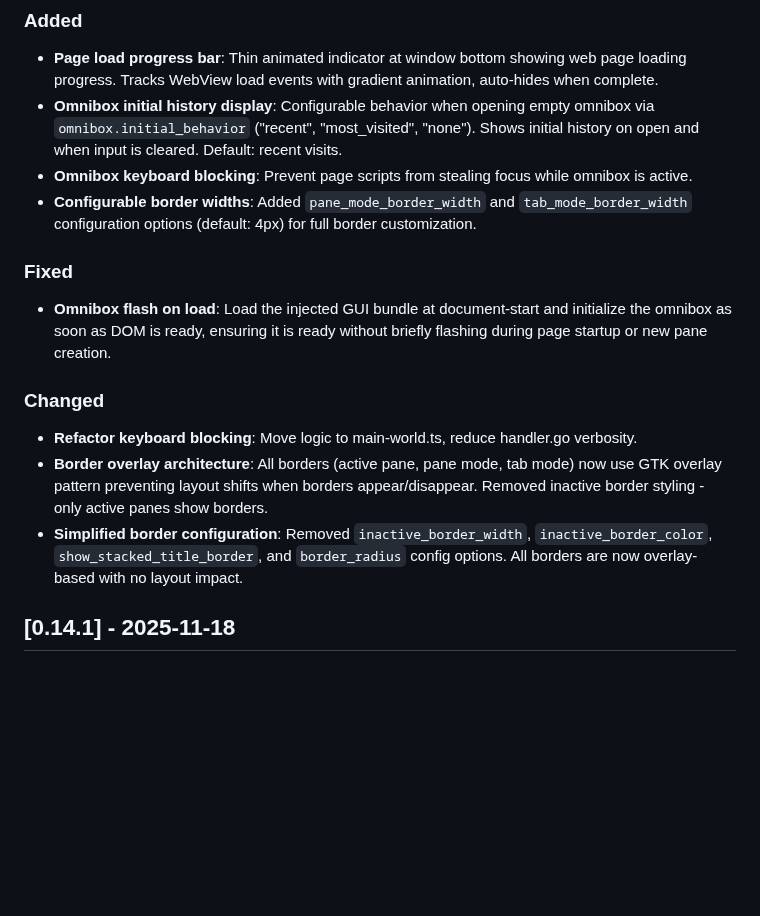
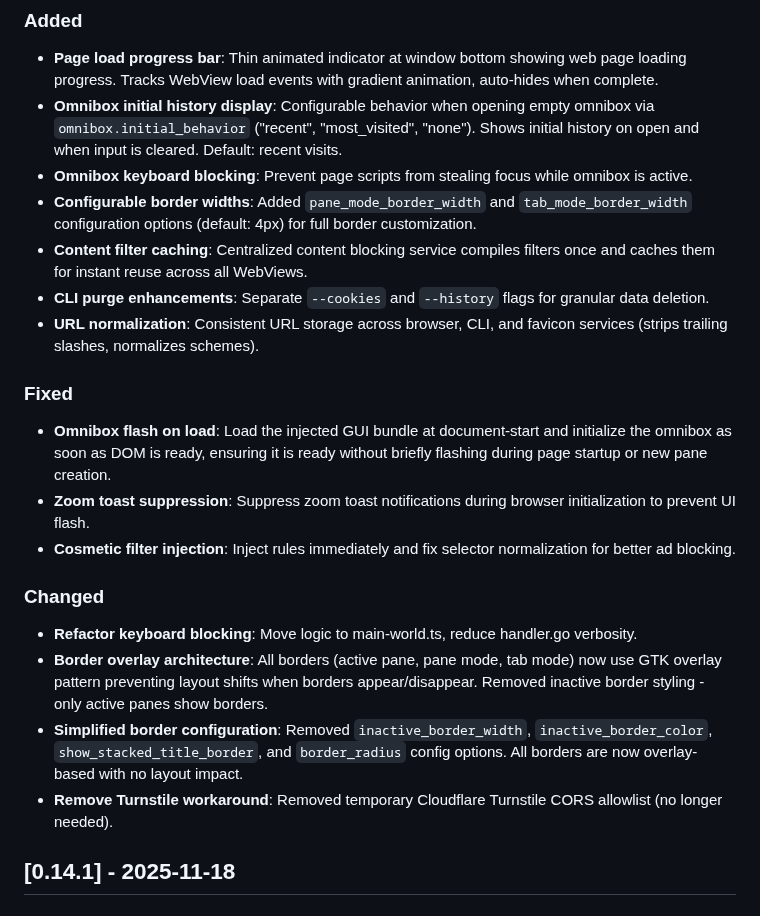
Before and after one commit to bnema/dumber, a Markdown page: CHANGELOG.md, the part around the change. Drawn GitHub-style; blank space fills up the shorter version.

Commit message:
docs(changelog): update unreleased section

```diff
--- a/CHANGELOG.md
+++ b/CHANGELOG.md
@@ -9,14 +9,20 @@ All notable changes to this project will be documented in this file.
 - **Omnibox initial history display**: Configurable behavior when opening empty omnibox via `omnibox.initial_behavior` ("recent", "most_visited", "none"). Shows initial history on open and when input is cleared. Default: recent visits.
 - **Omnibox keyboard blocking**: Prevent page scripts from stealing focus while omnibox is active.
 - **Configurable border widths**: Added `pane_mode_border_width` and `tab_mode_border_width` configuration options (default: 4px) for full border customization.
+- **Content filter caching**: Centralized content blocking service compiles filters once and caches them for instant reuse across all WebViews.
+- **CLI purge enhancements**: Separate `--cookies` and `--history` flags for granular data deletion.
+- **URL normalization**: Consistent URL storage across browser, CLI, and favicon services (strips trailing slashes, normalizes schemes).
 
 ### Fixed
 - **Omnibox flash on load**: Load the injected GUI bundle at document-start and initialize the omnibox as soon as DOM is ready, ensuring it is ready without briefly flashing during page startup or new pane creation.
+- **Zoom toast suppression**: Suppress zoom toast notifications during browser initialization to prevent UI flash.
+- **Cosmetic filter injection**: Inject rules immediately and fix selector normalization for better ad blocking.
 
 ### Changed
 - **Refactor keyboard blocking**: Move logic to main-world.ts, reduce handler.go verbosity.
 - **Border overlay architecture**: All borders (active pane, pane mode, tab mode) now use GTK overlay pattern preventing layout shifts when borders appear/disappear. Removed inactive border styling - only active panes show borders.
 - **Simplified border configuration**: Removed `inactive_border_width`, `inactive_border_color`, `show_stacked_title_border`, and `border_radius` config options. All borders are now overlay-based with no layout impact.
+- **Remove Turnstile workaround**: Removed temporary Cloudflare Turnstile CORS allowlist (no longer needed).
 
 ## [0.14.1] - 2025-11-18
 
```
